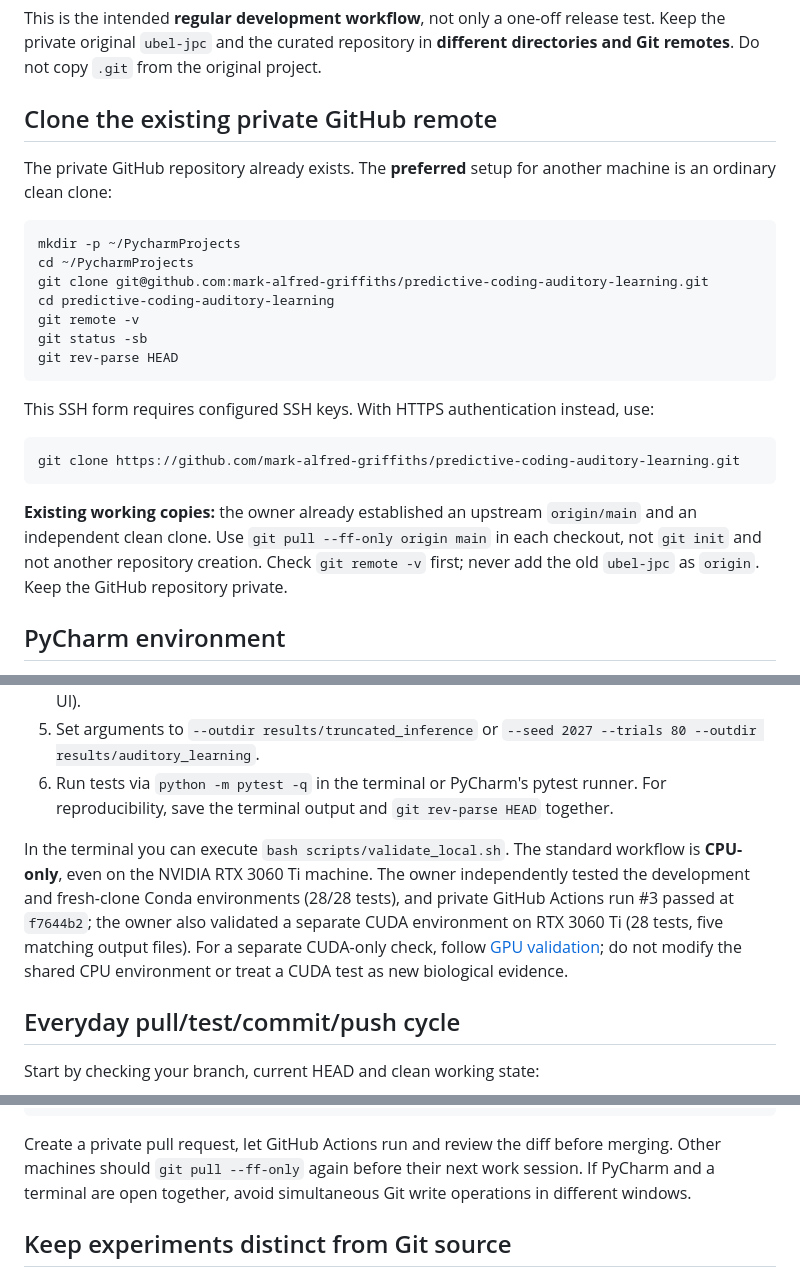
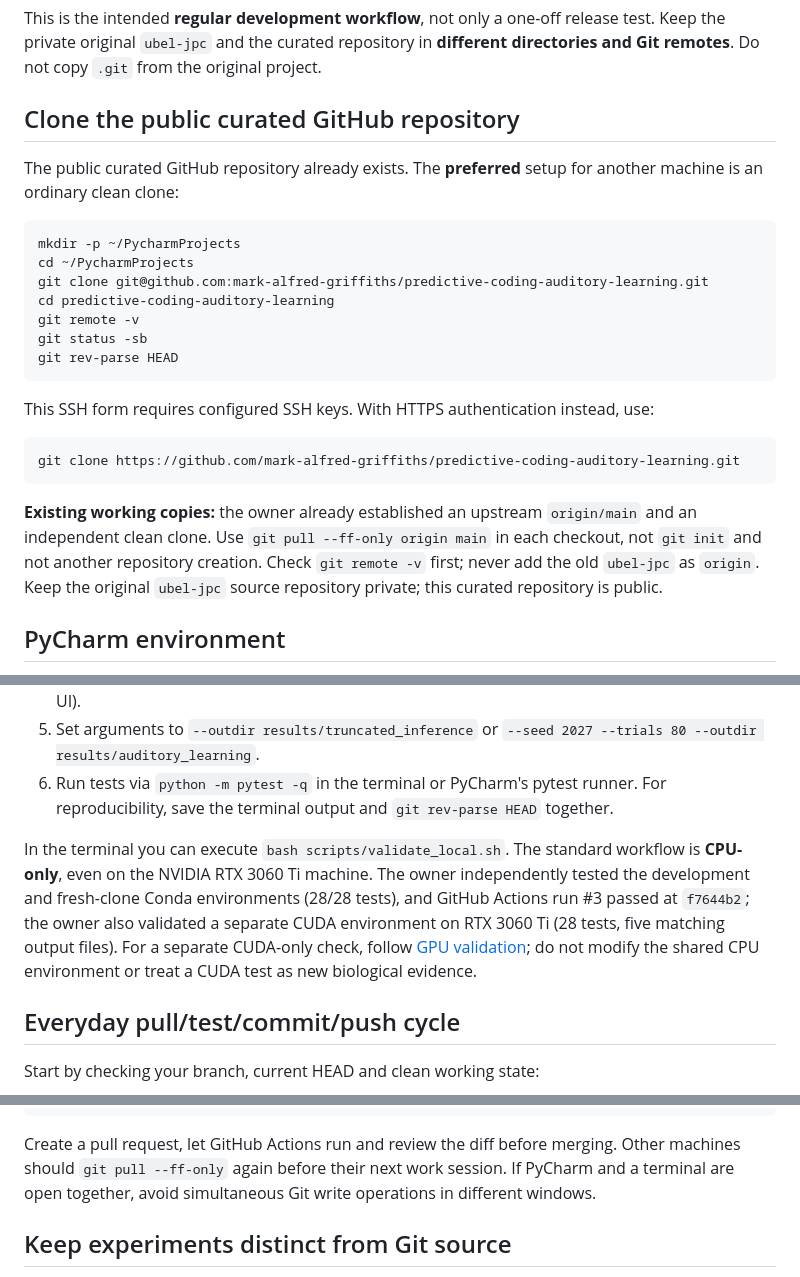
Before and after one commit to mark-alfred-griffiths/predictive-coding-auditory-learning, a Markdown page: docs/local_pycharm_and_git.md, 3 parts joined by grey strips. GitHub-like rendering.

````diff
--- a/docs/local_pycharm_and_git.md
+++ b/docs/local_pycharm_and_git.md
@@ -2,9 +2,9 @@
 
 This is the intended **regular development workflow**, not only a one-off release test. Keep the private original `ubel-jpc` and the curated repository in **different directories and Git remotes**. Do not copy `.git` from the original project.
 
-## Clone the existing private GitHub remote
+## Clone the public curated GitHub repository
 
-The private GitHub repository already exists. The **preferred** setup for another machine is an ordinary clean clone:
+The public curated GitHub repository already exists. The **preferred** setup for another machine is an ordinary clean clone:
 
 ```bash
 mkdir -p ~/PycharmProjects
@@ -22,7 +22,7 @@ This SSH form requires configured SSH keys. With HTTPS authentication instead, u
 git clone https://github.com/mark-alfred-griffiths/predictive-coding-auditory-learning.git
 ```
 
-**Existing working copies:** the owner already established an upstream `origin/main` and an independent clean clone. Use `git pull --ff-only origin main` in each checkout, not `git init` and not another repository creation. Check `git remote -v` first; never add the old `ubel-jpc` as `origin`. Keep the GitHub repository private.
+**Existing working copies:** the owner already established an upstream `origin/main` and an independent clean clone. Use `git pull --ff-only origin main` in each checkout, not `git init` and not another repository creation. Check `git remote -v` first; never add the old `ubel-jpc` as `origin`. Keep the original `ubel-jpc` source repository private; this curated repository is public.
 
 ## PyCharm environment
 
@@ -33,7 +33,7 @@ git clone https://github.com/mark-alfred-griffiths/predictive-coding-auditory-le
 5. Set arguments to `--outdir results/truncated_inference` or `--seed 2027 --trials 80 --outdir results/auditory_learning`.
 6. Run tests via `python -m pytest -q` in the terminal or PyCharm's pytest runner. For reproducibility, save the terminal output and `git rev-parse HEAD` together.
 
-In the terminal you can execute `bash scripts/validate_local.sh`. The standard workflow is **CPU-only**, even on the NVIDIA RTX 3060 Ti machine. The owner independently tested the development and fresh-clone Conda environments (28/28 tests), and private GitHub Actions run #3 passed at `f7644b2`; the owner also validated a separate CUDA environment on RTX 3060 Ti (28 tests, five matching output files). For a separate CUDA-only check, follow [GPU validation](gpu_validation.md); do not modify the shared CPU environment or treat a CUDA test as new biological evidence.
+In the terminal you can execute `bash scripts/validate_local.sh`. The standard workflow is **CPU-only**, even on the NVIDIA RTX 3060 Ti machine. The owner independently tested the development and fresh-clone Conda environments (28/28 tests), and GitHub Actions run #3 passed at `f7644b2`; the owner also validated a separate CUDA environment on RTX 3060 Ti (28 tests, five matching output files). For a separate CUDA-only check, follow [GPU validation](gpu_validation.md); do not modify the shared CPU environment or treat a CUDA test as new biological evidence.
 
 ## Everyday pull/test/commit/push cycle
 
@@ -59,7 +59,7 @@ git commit -m "Document local review findings"
 bash scripts/sync_local.sh push
 ```
 
-Create a private pull request, let GitHub Actions run and review the diff before merging. Other machines should `git pull --ff-only` again before their next work session. If PyCharm and a terminal are open together, avoid simultaneous Git write operations in different windows.
+Create a pull request, let GitHub Actions run and review the diff before merging. Other machines should `git pull --ff-only` again before their next work session. If PyCharm and a terminal are open together, avoid simultaneous Git write operations in different windows.
 
 ## Keep experiments distinct from Git source
 
````
Also changed, not shown: other parts of docs/local_pycharm_and_git.md (+1 -1 lines), README.md (+6 -2 lines), docs/figures/parameter_updates.png (added).
